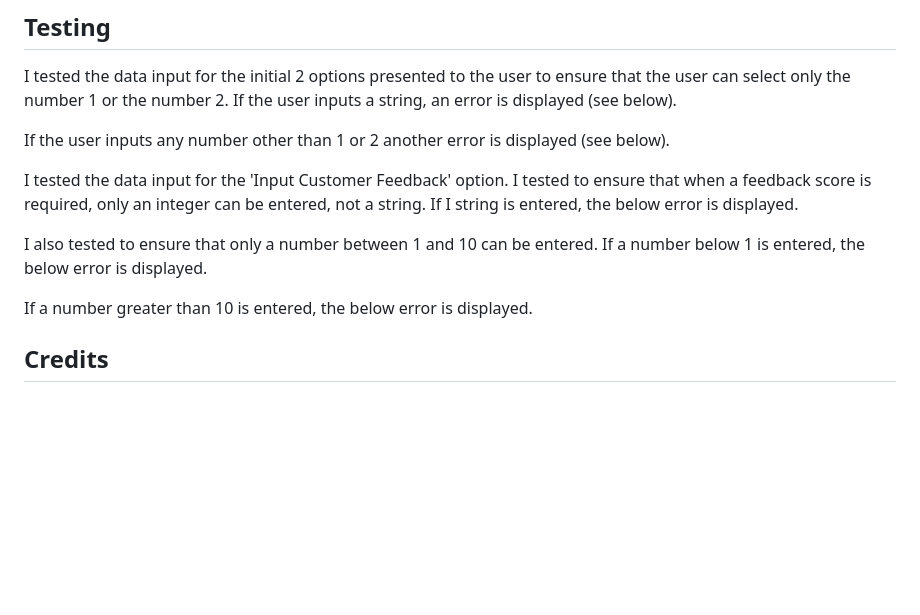
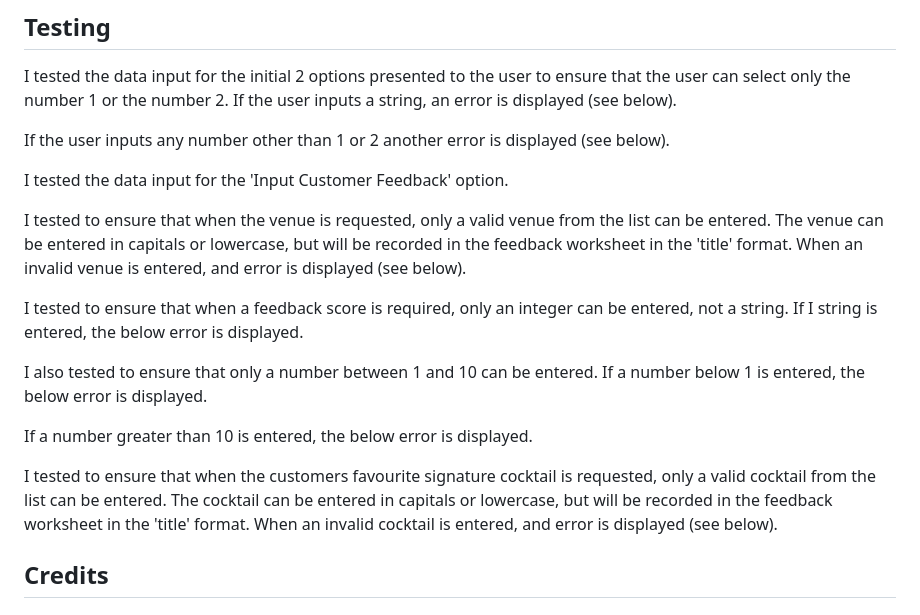
Before and after one commit to Jem212Mac/juniper-cocktails, a Markdown page: README.md, the part around the change. Rendered like a GitHub page; blank space fills up the shorter version.

Commit message:
Add more testing details to the readme.md file

```diff
--- a/README.md
+++ b/README.md
@@ -38,12 +38,18 @@ I tested the data input for the initial 2 options presented to the user to ensur
 
 If the user inputs any number other than 1 or 2 another error is displayed (see below).
 
-I tested the data input for the 'Input Customer Feedback' option.  I tested to ensure that when a feedback score is required, only an integer can be entered, not a string.  If I string is entered, the below error is displayed.
+I tested the data input for the 'Input Customer Feedback' option.
+
+I tested to ensure that when the venue is requested, only a valid venue from the list can be entered.  The venue can be entered in capitals or lowercase, but will be recorded in the feedback worksheet in the 'title' format.  When an invalid venue is entered, and error is displayed (see below).
+
+I tested to ensure that when a feedback score is required, only an integer can be entered, not a string.  If I string is entered, the below error is displayed.
 
 I also tested to ensure that only a number between 1 and 10 can be entered.  If a number below 1 is entered, the below error is displayed.
 
 If a number greater than 10 is entered, the below error is displayed.
 
+I tested to ensure that when the customers favourite signature cocktail is requested, only a valid cocktail from the list can be entered.  The cocktail can be entered in capitals or lowercase, but will be recorded in the feedback worksheet in the 'title' format.  When an invalid cocktail is entered, and error is displayed (see below).
+
 
 ## Credits
 
```
